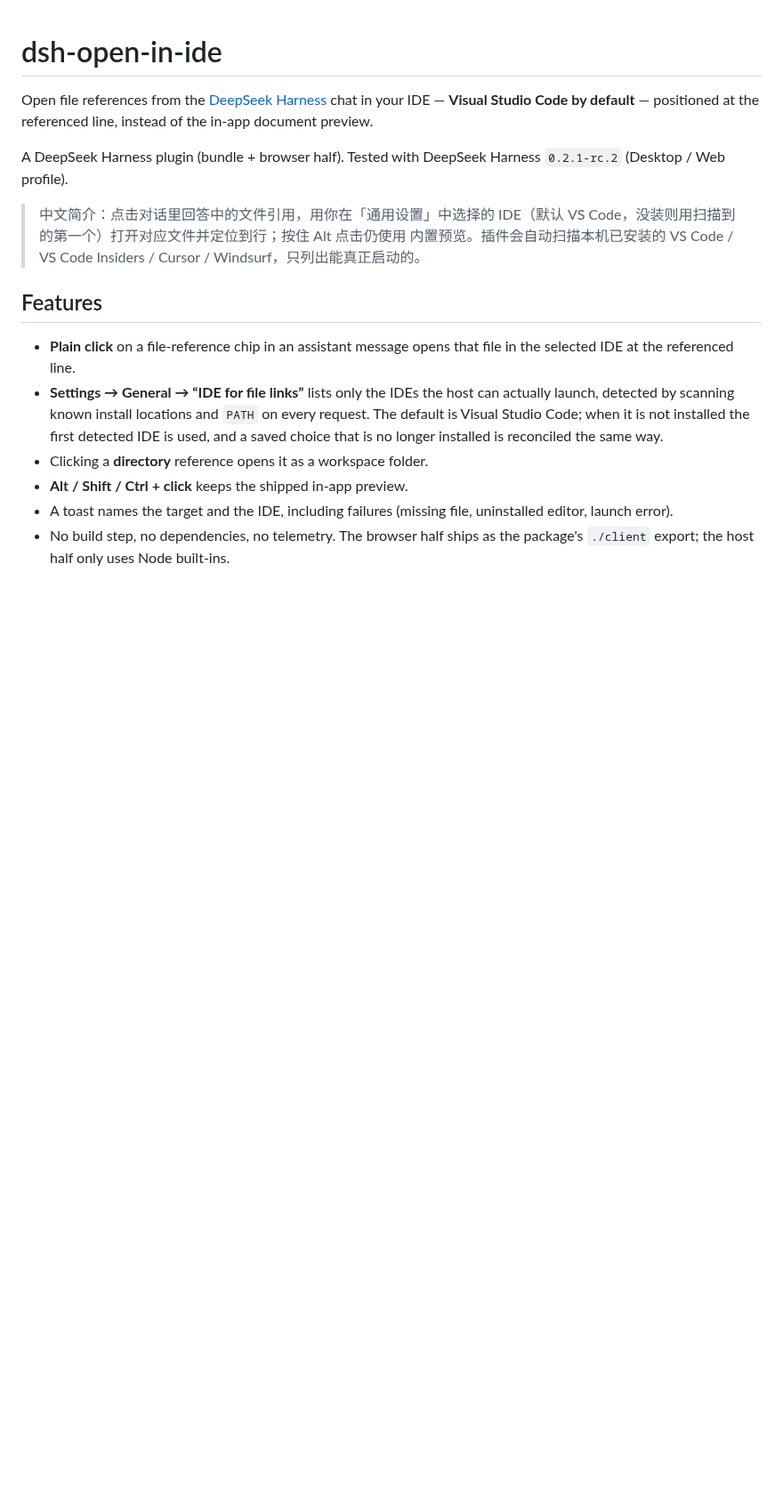
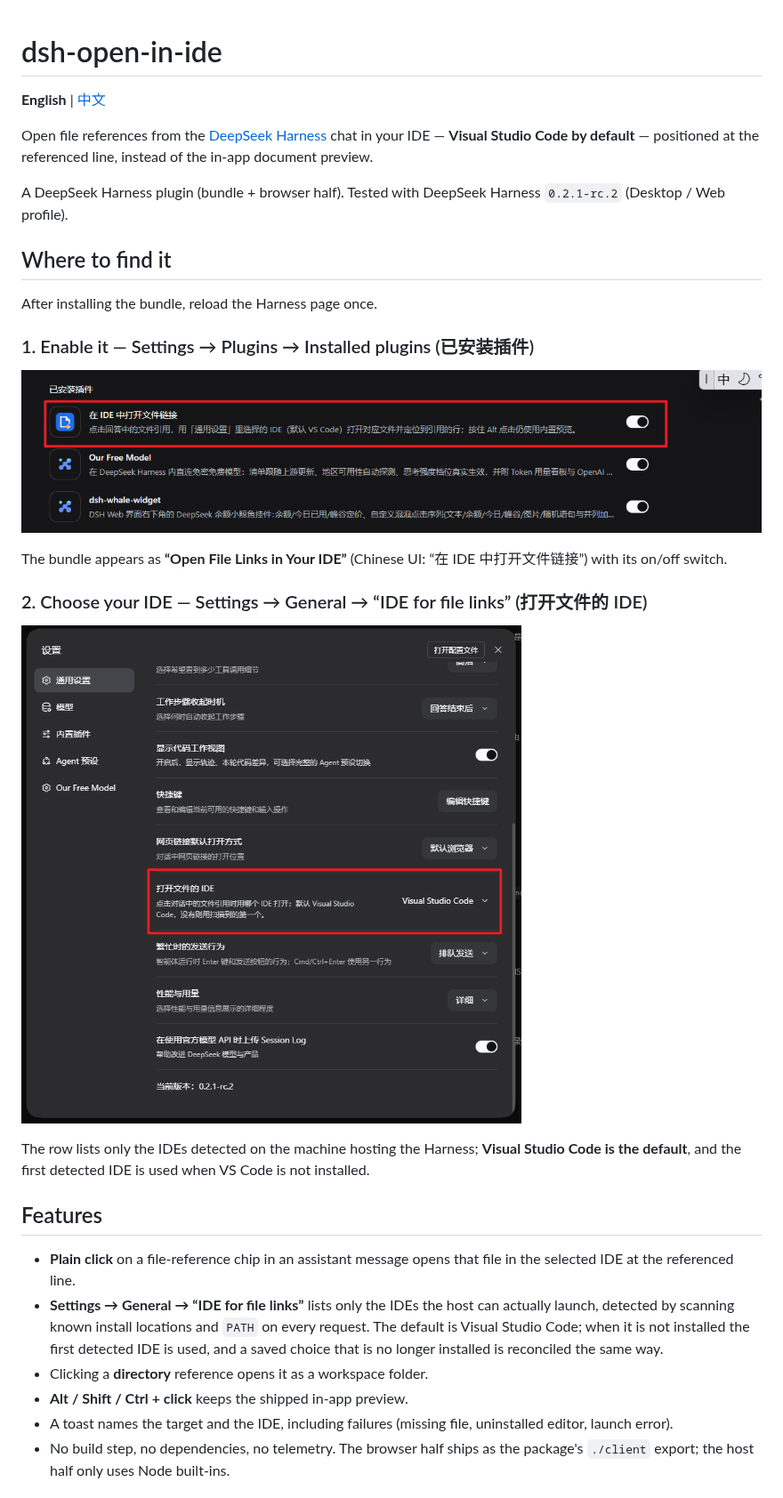
Before and after one commit to harrithy/dsh-open-in-ide, a Markdown page: README.md, the part around one of its changes. Shown at 89% size. Drawn GitHub-style; pictures changed too: docs/plugins-installed.png (added), docs/settings-general.png (added); blank space fills up the shorter version.

Commit message:
docs: add bilingual README with plugin and settings screenshots

```diff
--- a/README.md
+++ b/README.md
@@ -1,4 +1,6 @@
 # dsh-open-in-ide
+
+**English** | [中文](README.zh.md)
 
 Open file references from the [DeepSeek Harness](https://github.com/deepseek-ai/deepseek-harness)
 chat in your IDE — **Visual Studio Code by default** — positioned at the
@@ -7,10 +9,24 @@ referenced line, instead of the in-app document preview.
 A DeepSeek Harness plugin (bundle + browser half). Tested with DeepSeek Harness
 `0.2.1-rc.2` (Desktop / Web profile).
 
-> 中文简介：点击对话里回答中的文件引用，用你在「通用设置」中选择的 IDE（默认
-> VS Code，没装则用扫描到的第一个）打开对应文件并定位到行；按住 Alt 点击仍使用
-> 内置预览。插件会自动扫描本机已安装的 VS Code / VS Code Insiders / Cursor /
-> Windsurf，只列出能真正启动的。
+## Where to find it
+
+After installing the bundle, reload the Harness page once.
+
+### 1. Enable it — Settings → Plugins → Installed plugins (已安装插件)
+
+![The plugin listed on the Plugins page](docs/plugins-installed.png)
+
+The bundle appears as **“Open File Links in Your IDE”** (Chinese UI:
+“在 IDE 中打开文件链接”) with its on/off switch.
+
+### 2. Choose your IDE — Settings → General → “IDE for file links” (打开文件的 IDE)
+
+![The IDE selector in General settings](docs/settings-general.png)
+
+The row lists only the IDEs detected on the machine hosting the Harness;
+**Visual Studio Code is the default**, and the first detected IDE is used when
+VS Code is not installed.
 
 ## Features
 
```
Also changed, not shown: other parts of README.md (+5 -4 lines), README.zh.md (added, +157 -0 lines).
